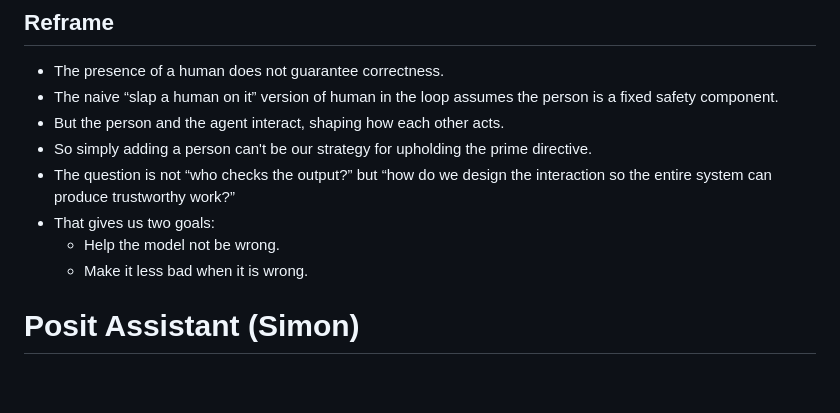
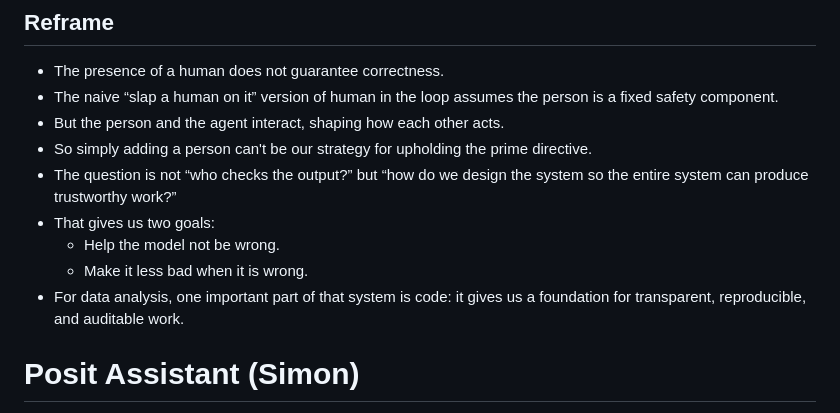
Before and after one commit to skaltman/conf-26, a Markdown page: outline.md, the part around one of its changes. GitHub-like rendering; blank space fills up the shorter version.

Commit message:
add some notes about rearrangement

```diff
--- a/outline.md
+++ b/outline.md
@@ -93,11 +112,12 @@
 - The naive “slap a human on it” version of human in the loop assumes the person is a fixed safety component.
 - But the person and the agent interact, shaping how each other acts.
 - So simply adding a person can't be our strategy for upholding the prime directive.
-- The question is not “who checks the output?” but “how do we design the interaction so
+- The question is not “who checks the output?” but “how do we design the system so
 the entire system can produce trustworthy work?”
 - That gives us two goals:
   - Help the model not be wrong.
   - Make it less bad when it is wrong.
+- For data analysis, one important part of that system is code: it gives us a foundation for transparent, reproducible, and auditable work.
 
 <!-- another stray thought: reproducibility and transparency are really supporting legs of correctness. they both matter for their own reasons as well, but that also support correctness -->
 
```
Also changed, not shown: other parts of outline.md (+19 -0 lines).
